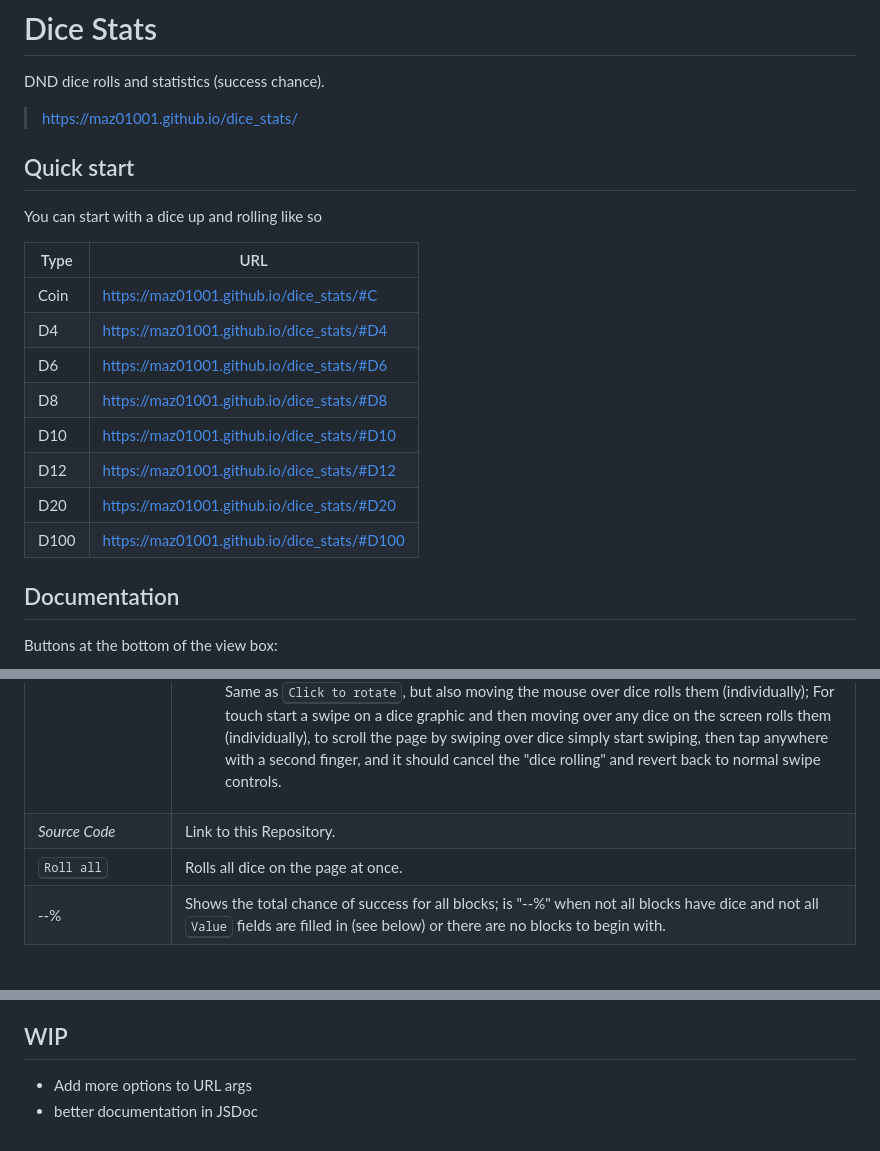
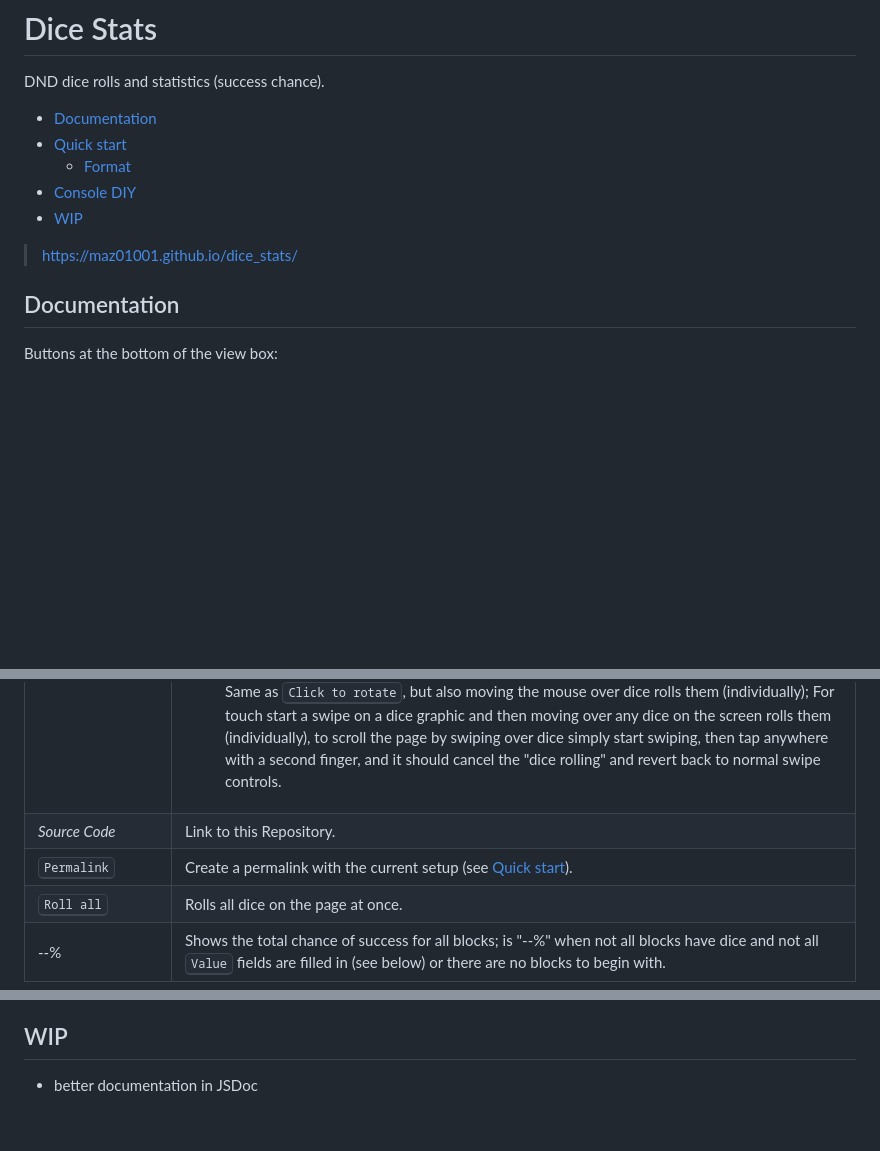
Before and after one commit to MAZ01001/dice_stats, a Markdown page: README.md, 3 parts joined by grey strips. Rendered like a GitHub page; blank space fills up the shorter version.

```diff
--- a/README.md
+++ b/README.md
@@ -2,22 +2,13 @@
 
 DND dice rolls and statistics (success chance).
 
+- [Documentation](#documentation "Scroll to section: Documentation")
+- [Quick start](#quick-start "Scroll to section: Quick start")
+  - [Format](#format "Scroll to section: Format")
+- [Console DIY](#console-diy "Scroll to section: Console DIY")
+- [WIP](#wip "Scroll to section: WIP")
+
 > <https://maz01001.github.io/dice_stats/>
-
-## Quick start
-
-You can start with a dice up and rolling like so
-
-| Type | URL                                           |
-| ---- | --------------------------------------------- |
-| Coin | <https://maz01001.github.io/dice_stats/#C>    |
-| D4   | <https://maz01001.github.io/dice_stats/#D4>   |
-| D6   | <https://maz01001.github.io/dice_stats/#D6>   |
-| D8   | <https://maz01001.github.io/dice_stats/#D8>   |
-| D10  | <https://maz01001.github.io/dice_stats/#D10>  |
-| D12  | <https://maz01001.github.io/dice_stats/#D12>  |
-| D20  | <https://maz01001.github.io/dice_stats/#D20>  |
-| D100 | <https://maz01001.github.io/dice_stats/#D100> |
 
 ## Documentation
 
@@ -46,6 +37,7 @@ Buttons at the bottom of the view box:
       </td>
    </tr>
    <tr><td><i>Source Code</i></td>      <td>Link to this Repository.</td></tr>
+   <tr><td><kbd>Permalink</kbd></td>    <td>Create a permalink with the current setup (see <a href="#url-hash-quick-start" title="scroll to section: Quick start">Quick start</a>).</td></tr>
    <tr><td><kbd>Roll&nbsp;all</kbd></td><td>Rolls all dice on the page at once.</td></tr>
    <tr><td>--%</td>                     <td>Shows the total chance of success for all blocks; is "--%" when not all blocks have dice and not all <kbd>Value</kbd> fields are filled in (see below) or there are no blocks to begin with.</td></tr>
 </table>
@@ -145,4 +197,3 @@ const chance = P.Check(80, (value, diceSum) => value >= diceSum);
 ## WIP
 
-- Add more options to URL args
 - better documentation in JSDoc
```
Also changed, not shown: other parts of README.md (+63 -3 lines).
